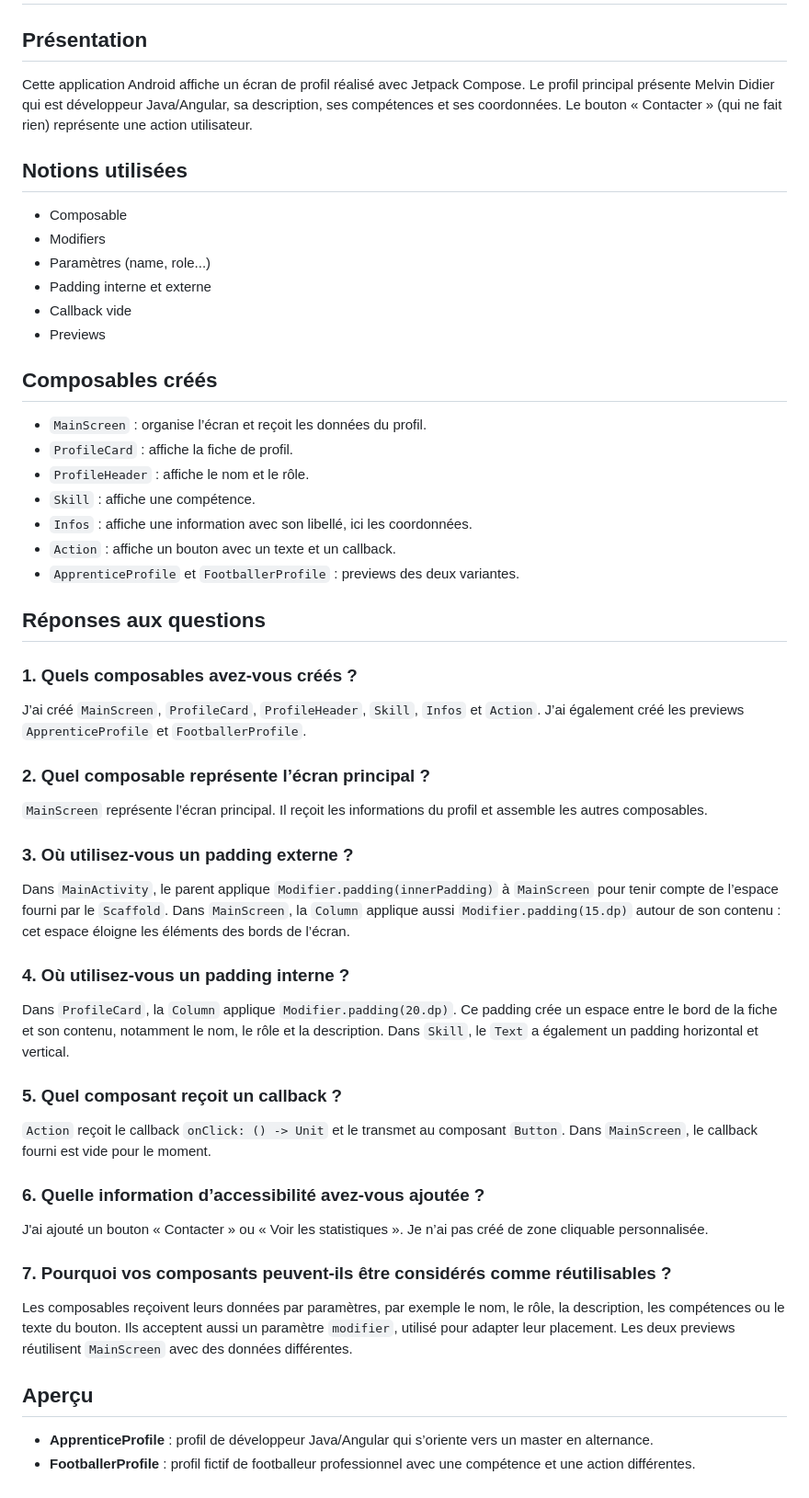
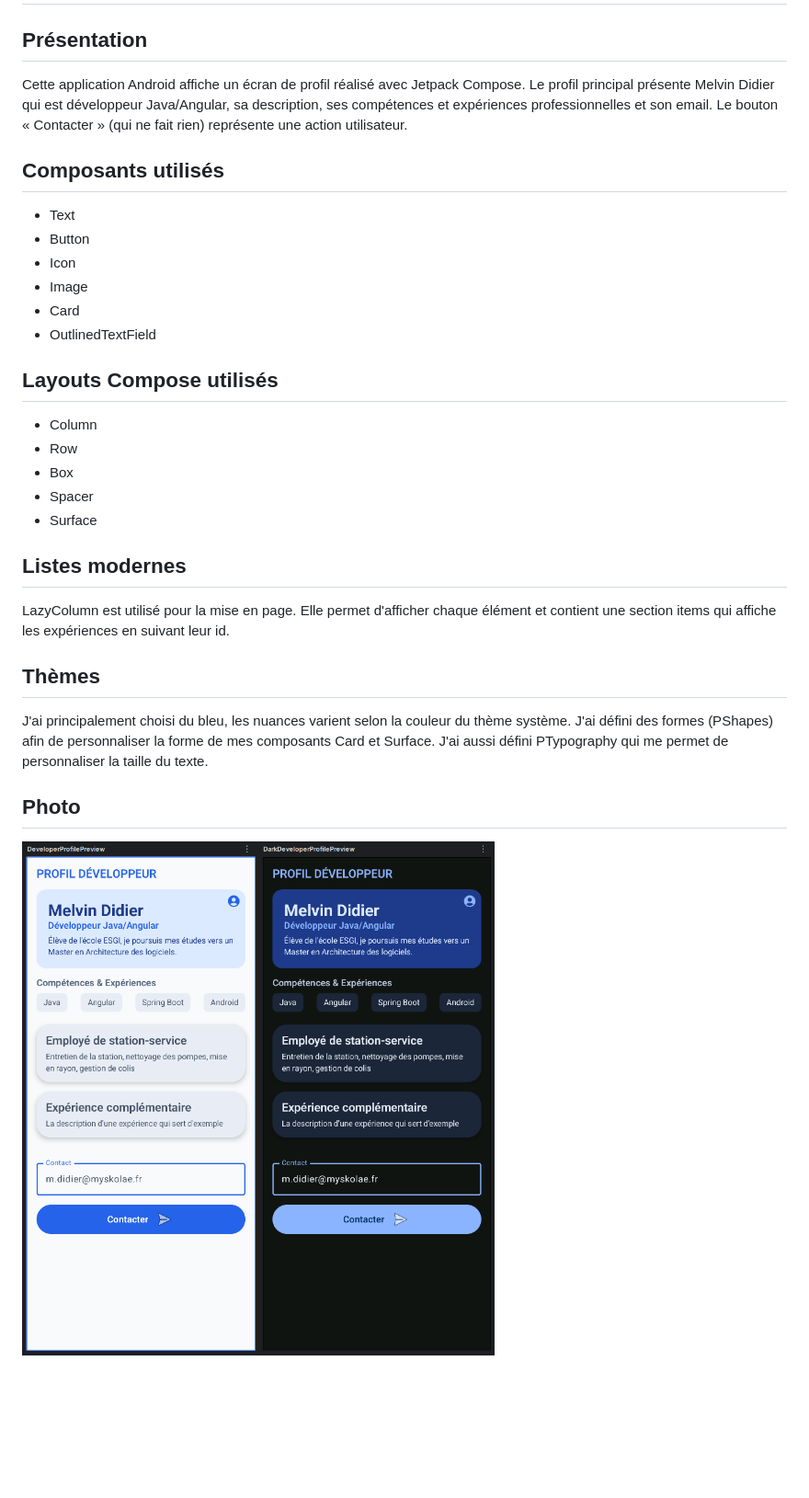
Before and after one commit to mlvn97/profil-android-compose, a Markdown page: README.md, the part around the change. Shown at 92% size. Drawn GitHub-style; pictures changed too: img.png (added); blank space fills up the shorter version.

```diff
--- a/README.md
+++ b/README.md
@@ -3,63 +3,34 @@
 ## Présentation
 
 Cette application Android affiche un écran de profil réalisé avec Jetpack Compose.
-Le profil principal présente Melvin Didier qui est développeur Java/Angular, sa description, ses compétences et ses coordonnées.
+Le profil principal présente Melvin Didier qui est développeur Java/Angular, sa description,
+ses compétences et expériences professionnelles et son email.
 Le bouton « Contacter » (qui ne fait rien) représente une action utilisateur.
 
-## Notions utilisées
+## Composants utilisés
 
-- Composable
-- Modifiers
-- Paramètres (name, role...)
-- Padding interne et externe
-- Callback vide
-- Previews
+- Text
+- Button
+- Icon
+- Image
+- Card
+- OutlinedTextField
 
-## Composables créés
+## Layouts Compose utilisés
+- Column
+- Row
+- Box
+- Spacer
+- Surface
 
-- `MainScreen` : organise l’écran et reçoit les données du profil.
-- `ProfileCard` : affiche la fiche de profil.
-- `ProfileHeader` : affiche le nom et le rôle.
-- `Skill` : affiche une compétence.
-- `Infos` : affiche une information avec son libellé, ici les coordonnées.
-- `Action` : affiche un bouton avec un texte et un callback.
-- `ApprenticeProfile` et `FootballerProfile` : previews des deux variantes.
+## Listes modernes
+LazyColumn est utilisé pour la mise en page. Elle permet d'afficher chaque élément et contient une
+section items qui affiche les expériences en suivant leur id.
 
-## Réponses aux questions
+## Thèmes
+J'ai principalement choisi du bleu, les nuances varient selon la couleur du thème système.
+J'ai défini des formes (PShapes) afin de personnaliser la forme de mes composants Card et Surface.
+J'ai aussi défini PTypography qui me permet de personnaliser la taille du texte.
 
-### 1. Quels composables avez-vous créés ?
-
-J’ai créé `MainScreen`, `ProfileCard`, `ProfileHeader`, `Skill`, `Infos` et `Action`.
-J’ai également créé les previews `ApprenticeProfile` et `FootballerProfile`.
-
-### 2. Quel composable représente l’écran principal ?
-
-`MainScreen` représente l’écran principal. Il reçoit les informations du profil et assemble les autres composables.
-
-### 3. Où utilisez-vous un padding externe ?
-
-Dans `MainActivity`, le parent applique `Modifier.padding(innerPadding)` à `MainScreen` pour tenir compte de l’espace fourni par le `Scaffold`.
-Dans `MainScreen`, la `Column` applique aussi `Modifier.padding(15.dp)` autour de son contenu : cet espace éloigne les éléments des bords de l’écran.
-
-### 4. Où utilisez-vous un padding interne ?
-
-Dans `ProfileCard`, la `Column` applique `Modifier.padding(20.dp)`. Ce padding crée un espace entre le bord de la fiche et son contenu, notamment le nom, le rôle et la description.
-Dans `Skill`, le `Text` a également un padding horizontal et vertical.
-
-### 5. Quel composant reçoit un callback ?
-
-`Action` reçoit le callback `onClick: () -> Unit` et le transmet au composant `Button`. Dans `MainScreen`, le callback fourni est vide pour le moment.
-
-### 6. Quelle information d’accessibilité avez-vous ajoutée ?
-
-J'ai ajouté un bouton « Contacter » ou « Voir les statistiques ». Je n’ai pas créé de zone cliquable personnalisée.
-
-### 7. Pourquoi vos composants peuvent-ils être considérés comme réutilisables ?
-
-Les composables reçoivent leurs données par paramètres, par exemple le nom, le rôle, la description, les compétences ou le texte du bouton.
-Ils acceptent aussi un paramètre `modifier`, utilisé pour adapter leur placement. Les deux previews réutilisent `MainScreen` avec des données différentes.
-
-## Aperçu
-
-- **ApprenticeProfile** : profil de développeur Java/Angular qui s’oriente vers un master en alternance.
-- **FootballerProfile** : profil fictif de footballeur professionnel avec une compétence et une action différentes.
+## Photo
+![img.png](img.png)
```
Also changed, not shown: 5 other files.
